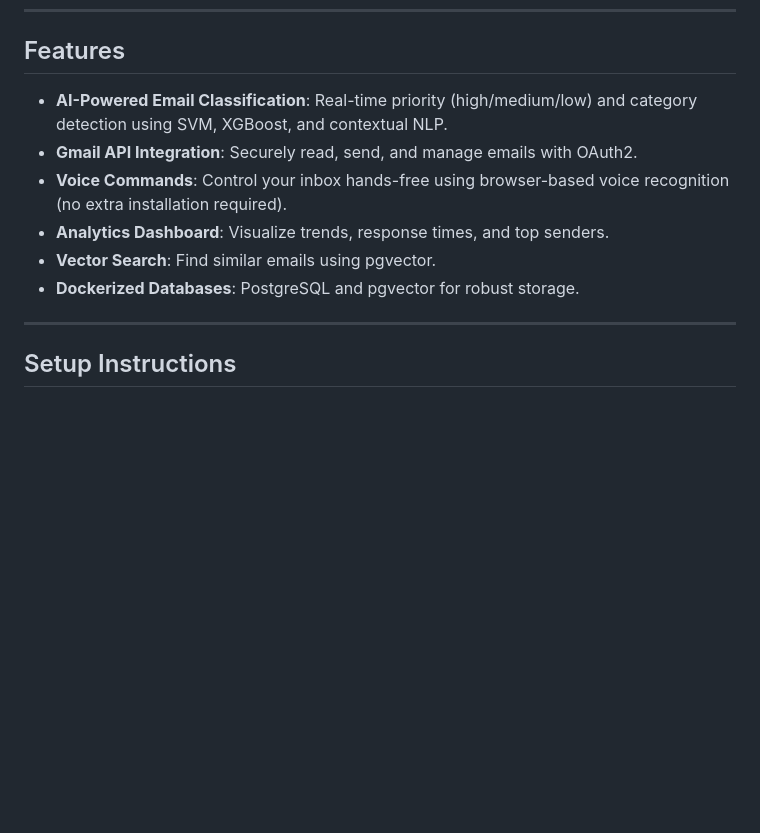
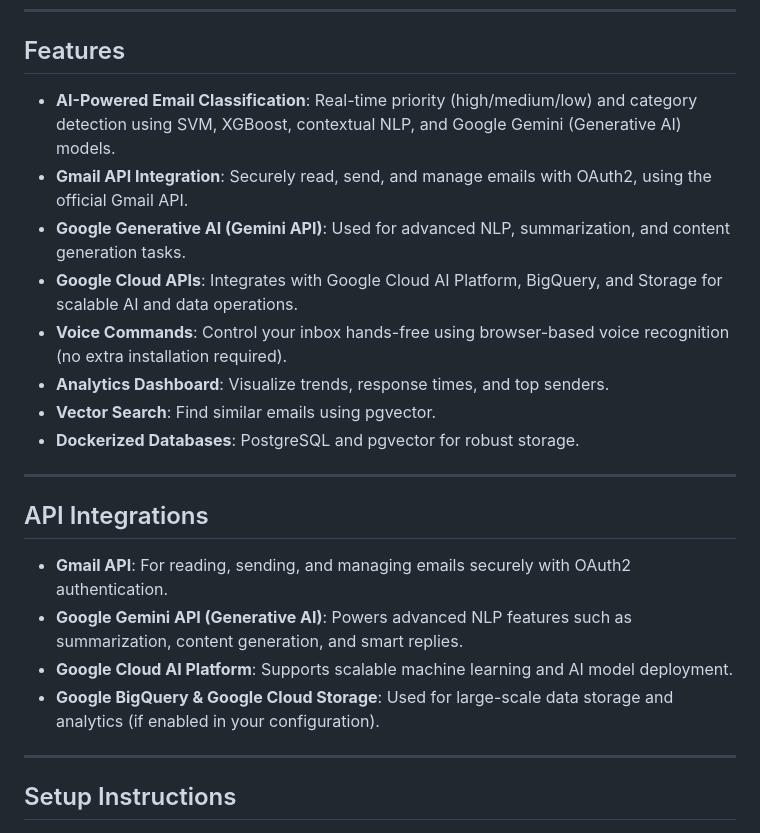
Before and after one commit to 12Lwk/fyp-email-analyzer, a Markdown page: README.md, the part around the change printed below. Drawn GitHub-style; blank space fills up the shorter version.

```diff
--- a/README.md
+++ b/README.md
@@ -19,12 +19,23 @@ manage.py            # Django management script
 
 ## Features
 
-- **AI-Powered Email Classification**: Real-time priority (high/medium/low) and category detection using SVM, XGBoost, and contextual NLP.
-- **Gmail API Integration**: Securely read, send, and manage emails with OAuth2.
+- **AI-Powered Email Classification**: Real-time priority (high/medium/low) and category detection using SVM, XGBoost, contextual NLP, and Google Gemini (Generative AI) models.
+- **Gmail API Integration**: Securely read, send, and manage emails with OAuth2, using the official Gmail API.
+- **Google Generative AI (Gemini API)**: Used for advanced NLP, summarization, and content generation tasks.
+- **Google Cloud APIs**: Integrates with Google Cloud AI Platform, BigQuery, and Storage for scalable AI and data operations.
 - **Voice Commands**: Control your inbox hands-free using browser-based voice recognition (no extra installation required).
 - **Analytics Dashboard**: Visualize trends, response times, and top senders.
 - **Vector Search**: Find similar emails using pgvector.
 - **Dockerized Databases**: PostgreSQL and pgvector for robust storage.
+
+---
+
+## API Integrations
+
+- **Gmail API**: For reading, sending, and managing emails securely with OAuth2 authentication.
+- **Google Gemini API (Generative AI)**: Powers advanced NLP features such as summarization, content generation, and smart replies.
+- **Google Cloud AI Platform**: Supports scalable machine learning and AI model deployment.
+- **Google BigQuery & Google Cloud Storage**: Used for large-scale data storage and analytics (if enabled in your configuration).
 
 ---
 
```
Also changed, not shown: other parts of README.md (+1 -1 lines).
